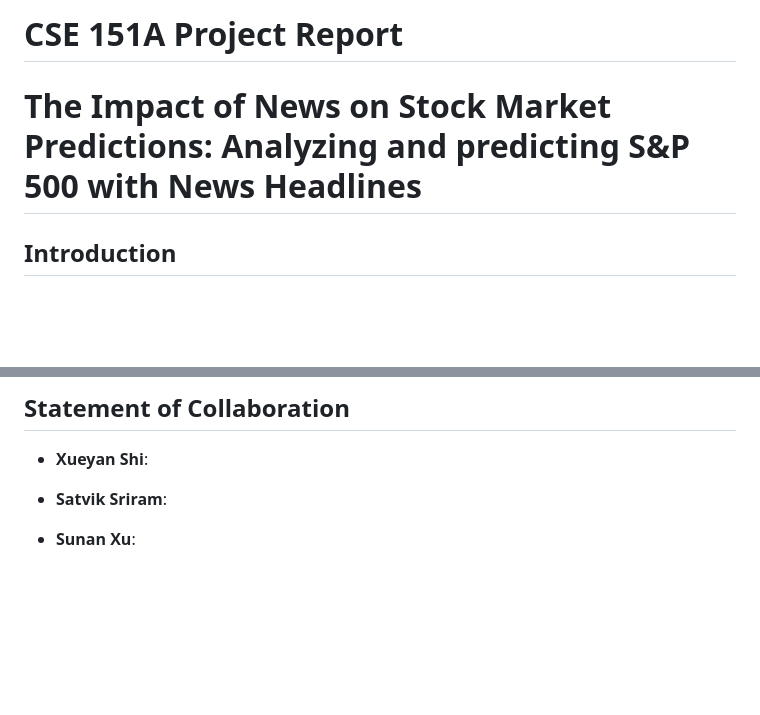
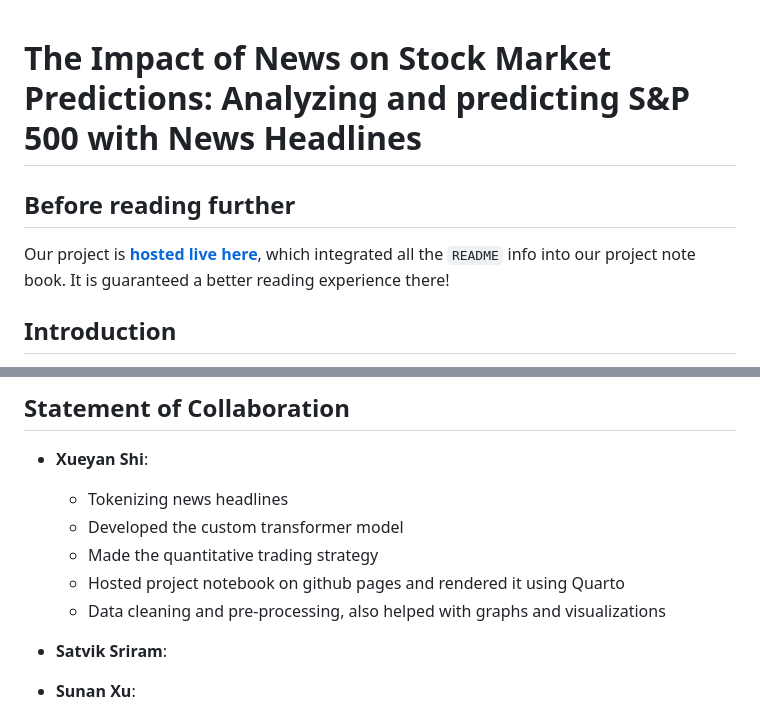
Before and after one commit to Aaron3963/CSE_151A_Project, a Markdown page: README.md, 2 parts joined by grey strips. GitHub-like rendering; blank space fills up the shorter version.

Commit message:
Readme minor update

```diff
--- a/README.md
+++ b/README.md
@@ -1,6 +1,6 @@
-# CSE 151A Project Report
 # The Impact of News on Stock Market Predictions: Analyzing and predicting S&P 500 with News Headlines
-
+## Before reading further
+Our project is [**hosted live here**](https://aaron3963.github.io/CSE_151A_Project/), which integrated all the `README` info into our project note book. It is guaranteed a better reading experience there!
 ## Introduction
 Stock trading, as a critical component of the modern economic framework, profoundly impacts almost every aspect of our daily lives. The stock market itself serves as a vital barometer of economic trends,
 reflecting the trajectories of companies, regions, nations, and even the global economy. Stock prices fluctuate every second, with international news often playing a significant role in these changes.
@@ -359,6 +359,11 @@ At last we can see our portfolio surpassed the base strategy significantly. We g
 
 ## Statement of Collaboration
 - **Xueyan Shi**:
+  - Tokenizing news headlines
+  - Developed the custom transformer model
+  - Made the quantitative trading strategy
+  - Hosted project notebook on github pages and rendered it using Quarto
+  - Data cleaning and pre-processing, also helped with graphs and visualizations
 
 - **Satvik Sriram**:
 
```
